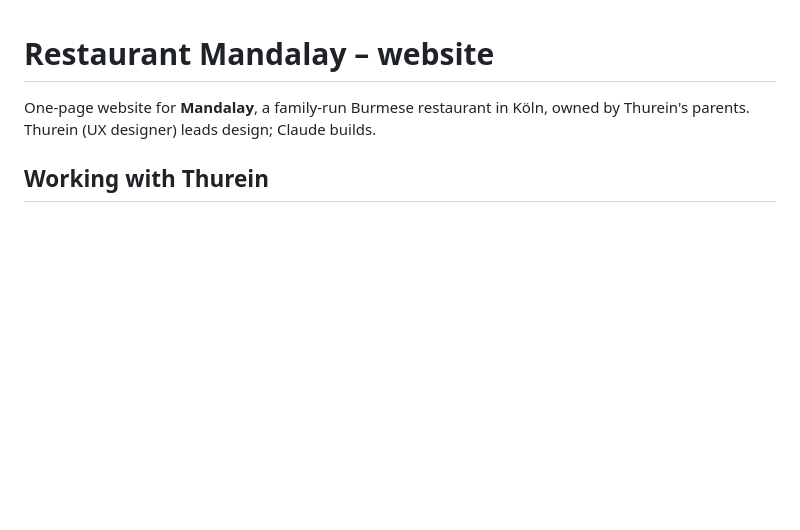
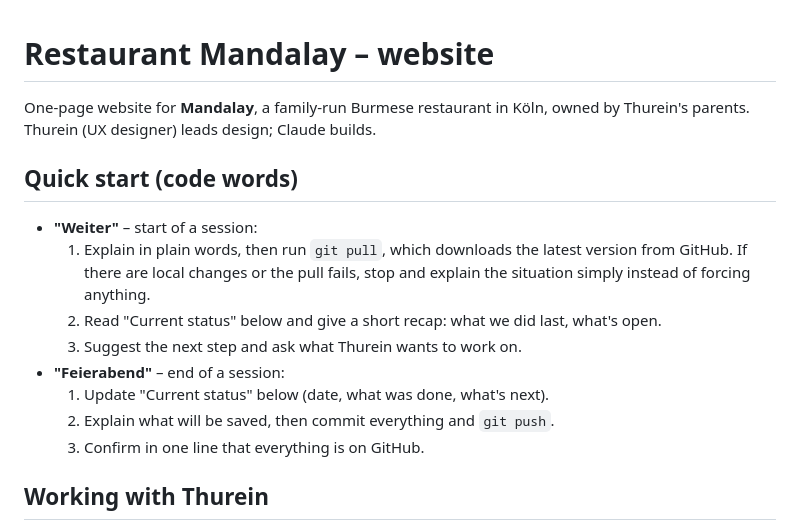
Before and after one commit to thureinthu/restaurant-mandalay, a Markdown page: CLAUDE.md, the part around the change. Drawn GitHub-style; blank space fills up the shorter version.

Commit message:
Add "Weiter" / "Feierabend" quick-start code words to CLAUDE.md
Co-Authored-By: Claude Opus 5.5 <noreply@anthropic.com>

```diff
--- a/CLAUDE.md
+++ b/CLAUDE.md
@@ -1,6 +1,16 @@
 # Restaurant Mandalay – website
 
 One-page website for **Mandalay**, a family-run Burmese restaurant in Köln, owned by Thurein's parents. Thurein (UX designer) leads design; Claude builds.
+
+## Quick start (code words)
+- **"Weiter"** – start of a session:
+  1. Explain in plain words, then run `git pull`, which downloads the latest version from GitHub. If there are local changes or the pull fails, stop and explain the situation simply instead of forcing anything.
+  2. Read "Current status" below and give a short recap: what we did last, what's open.
+  3. Suggest the next step and ask what Thurein wants to work on.
+- **"Feierabend"** – end of a session:
+  1. Update "Current status" below (date, what was done, what's next).
+  2. Explain what will be saved, then commit everything and `git push`.
+  3. Confirm in one line that everything is on GitHub.
 
 ## Working with Thurein
 - Talk in **English**, in easy, plain language. Thurein is a designer, not a developer.
```
